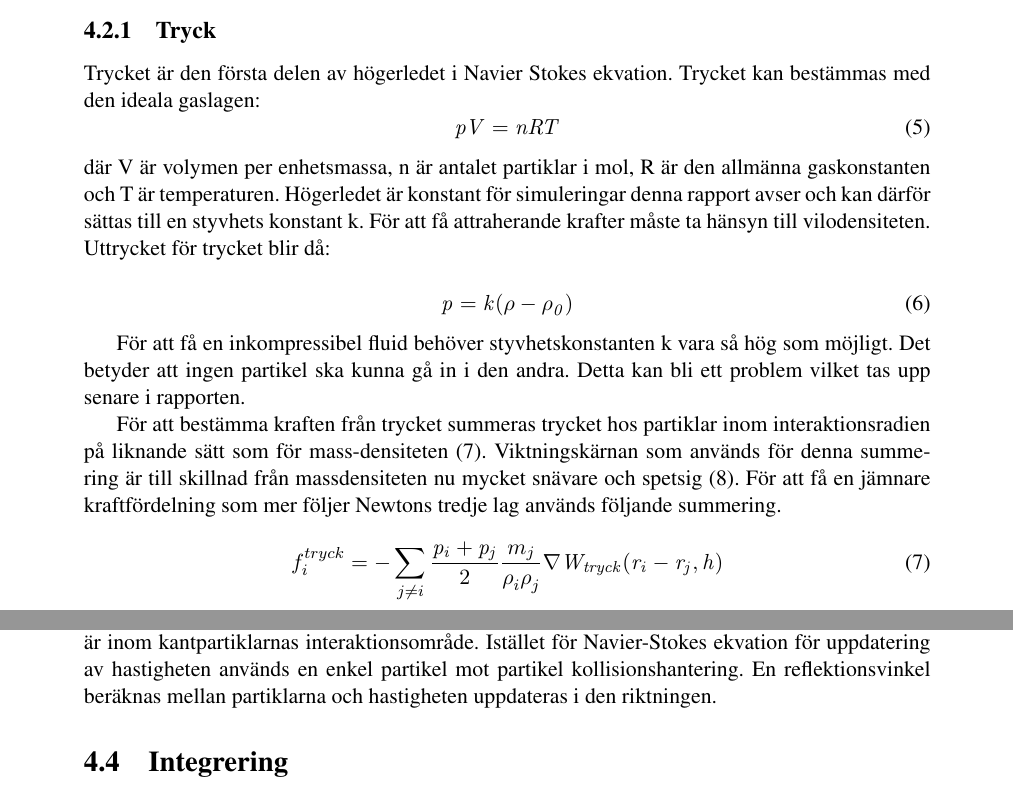
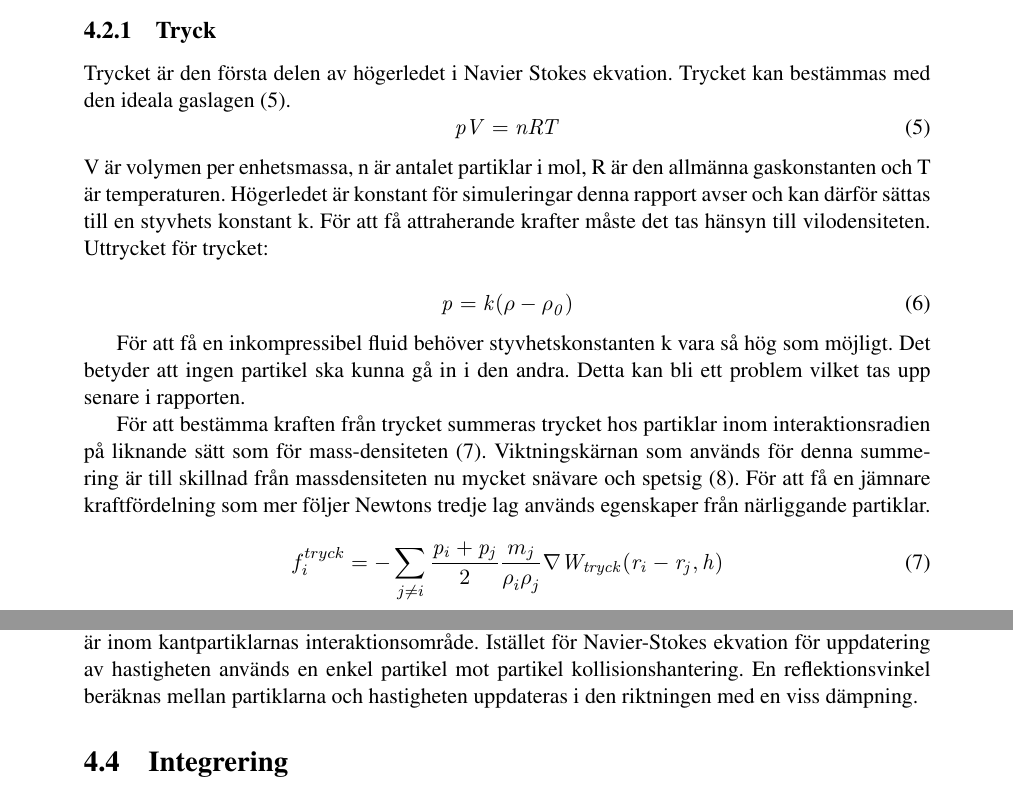
Before and after one commit to fredlb/MoS-SPH, a LaTeX document (rapport/MosMathLatex.tex): two parts of pages 5 and 7 of 12, joined at a grey line, cut so that both start at the same text. Compiled offline with pdfLaTeX.

Commit message:
More fix on rapport

```diff
--- a/rapport/MosMathLatex.tex
+++ b/rapport/MosMathLatex.tex
@@ -123,13 +123,13 @@ Resultatet blir massdensiteten kring partikeln.
 \subsection{Krafter}
 \subsubsection{Tryck}
 Trycket är den första delen av högerledet i Navier Stokes ekvation.
-Trycket kan bestämmas med den ideala gaslagen:
-\begin{equation}
+Trycket kan bestämmas med den ideala gaslagen (\ref{eq:ideal_gas}).
+\begin{equation} \label{eq:ideal_gas}
 {\it pV = nRT}
 \end{equation}
-där V är volymen per enhetsmassa, n är antalet partiklar i mol, R är den allmänna gaskonstanten och T är temperaturen.
+V är volymen per enhetsmassa, n är antalet partiklar i mol, R är den allmänna gaskonstanten och T är temperaturen.
 Högerledet är konstant för simuleringar denna rapport avser och kan därför sättas till en styvhets konstant k.
-För att få attraherande krafter måste ta hänsyn till vilodensiteten. Uttrycket för trycket blir då:
+För att få attraherande krafter måste det tas hänsyn till vilodensiteten. Uttrycket för trycket:
 
 \begin{equation}
 {\it p = k(\rho - \rho^{}_{0})}
@@ -140,7 +140,7 @@ För att få en inkompressibel fluid behöver styvhetskonstanten k vara så hög
 
 För att bestämma kraften från trycket summeras trycket hos partiklar inom interaktionsradien på liknande sätt som för mass-densiteten (\ref{eq:f_tryck}).
 Viktningskärnan som används för denna summering är till skillnad från massdensiteten nu mycket snävare och spetsig (\ref{eq:w_tryck}).
-För att få en jämnare kraftfördelning som mer följer Newtons tredje lag används följande summering.
+För att få en jämnare kraftfördelning som mer följer Newtons tredje lag används egenskaper från närliggande partiklar.
 
 \begin{equation} \label{eq:f_tryck}
 f^{tryck}_i = - \sum_{j \neq i} \frac{\it p_i + p_j}{2} \frac{m_j}{\rho^{}_{i} \rho^{}_{j}} \nabla {\it W_{tryck} (r_i - r_j,h)}
@@ -213,7 +213,7 @@ Partiklarnas hastighet förändras då inte och åker igenom kanten.
 För att få bättre kanter i en realtids simulering behövs en omedelbar verkan på partikelns hastighet då de träffar kanten.
 Det fås genom att uppdatera partiklarnas hastighet på ett annat sätt då de är inom kantpartiklarnas interaktionsområde.
 Istället för Navier-Stokes ekvation för uppdatering av hastigheten används en enkel partikel mot partikel kollisionshantering.
-En reflektionsvinkel beräknas mellan partiklarna och hastigheten uppdateras i den riktningen.
+En reflektionsvinkel beräknas mellan partiklarna och hastigheten uppdateras i den riktningen med en viss dämpning.
 
 \subsection{Integrering}
 För uppdatering av position och hastighet har integreringsmetoden Leap-Frog används. Den fungerar genom att ta halva steg för positionen och hastigheten.
```
Also changed, not shown: rapport/MosMathLatex.pdf, rapport/MosMathLatex.tex (2 more changed lines), 1 other file.
